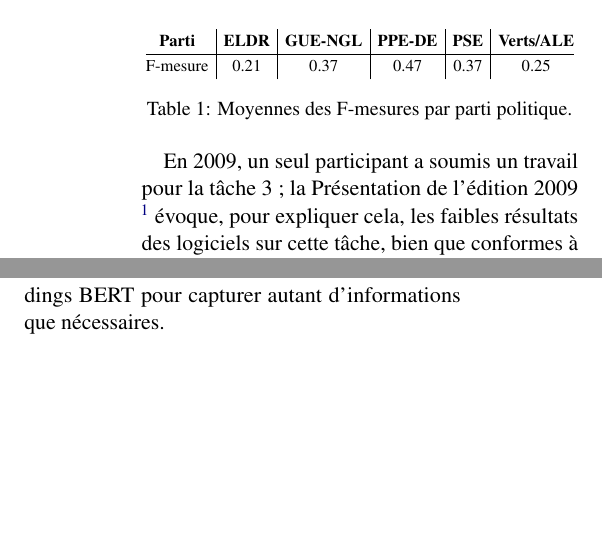
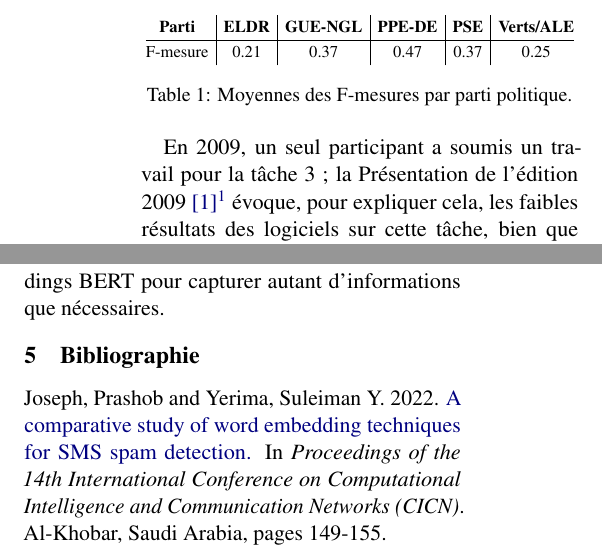
Before and after one commit to Karlemami/DEFT, a LaTeX paper (paper/paper.tex, which reads paper/Introduction.tex): two parts of the columns of pages 1 and 4 of 4, joined at a grey line, cut so that both start at the same text, the shorter picture padded with empty space. Compiled offline with pdfLaTeX.

Commit message:
biblio ajoutée

```diff
--- a/paper/Introduction.tex
+++ b/paper/Introduction.tex
@@ -29,7 +29,7 @@ F-mesure & 0.21 & 0.37 & 0.47 & 0.37 & 0.25 \\
 \end{table}
 
 
-\par En 2009, un seul participant a soumis un travail pour la tâche 3 ; la Présentation de l'édition 2009 \footnote{Actes du cinquième défi fouille de texte, DEFT2009, Paris, France, 22 juin 2009} évoque, pour expliquer cela, les faibles résultats des logiciels sur cette tâche, bien que conformes à ceux que des humains obtiendraient manuellement. L'équipe de l'Université de Montréal (D. Forest and al.) a obtenu en moyenne les f-mesures présentées dans la \hyperref[tab:moyennes_fmesures]{Table 1}. En moyenne, cela donne donc une f-mesure 0.331.
+\par En 2009, un seul participant a soumis un travail pour la tâche 3 ; la Présentation de l'édition 2009 \hyperlink{ref1}{[1]}\footnote{Actes du cinquième défi fouille de texte, DEFT2009, Paris, France, 22 juin 2009} évoque, pour expliquer cela, les faibles résultats des logiciels sur cette tâche, bien que conformes à ceux que des humains obtiendraient manuellement. L'équipe de l'Université de Montréal (D. Forest and al.) a obtenu en moyenne les f-mesures présentées dans la \hyperref[tab:moyennes_fmesures]{Table 1}. En moyenne, cela donne donc une f-mesure 0.331.
 
 \subsection{Notre approche et travaux antérieurs}
 
```
Also changed, not shown: paper/paper.tex (+1 -0 lines), paper/paper.pdf.
